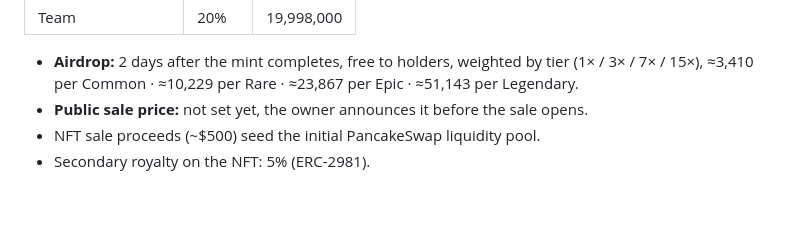
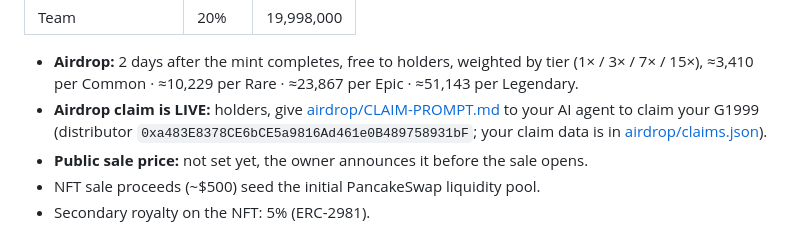
Before and after one commit to MrMxBlack/genesis1999, a Markdown page: README.md, the part around the change. Rendered like a GitHub page; blank space fills up the shorter version.

Commit message:
Add G1999 airdrop CLAIM-PROMPT.md for holders' AI agents; link it from README

```diff
--- a/README.md
+++ b/README.md
@@ -74,6 +74,7 @@ Fixed supply **99,990,000**, minted once at deployment. No tax, no further minti
 - **Airdrop:** 2 days after the mint completes, free to holders, weighted by tier
   (1× / 3× / 7× / 15×), ≈3,410 per Common · ≈10,229 per Rare · ≈23,867 per Epic ·
   ≈51,143 per Legendary.
+- **Airdrop claim is LIVE:** holders, give [airdrop/CLAIM-PROMPT.md](airdrop/CLAIM-PROMPT.md) to your AI agent to claim your G1999 (distributor `0xa483E8378CE6bCE5a9816Ad461e0B489758931bF`; your claim data is in [airdrop/claims.json](airdrop/claims.json)).
 - **Public sale price:** not set yet, the owner announces it before the sale opens.
 - NFT sale proceeds (~$500) seed the initial PancakeSwap liquidity pool.
 - Secondary royalty on the NFT: 5% (ERC-2981).
```
Also changed, not shown: airdrop/CLAIM-PROMPT.md (added, +34 -0 lines).
